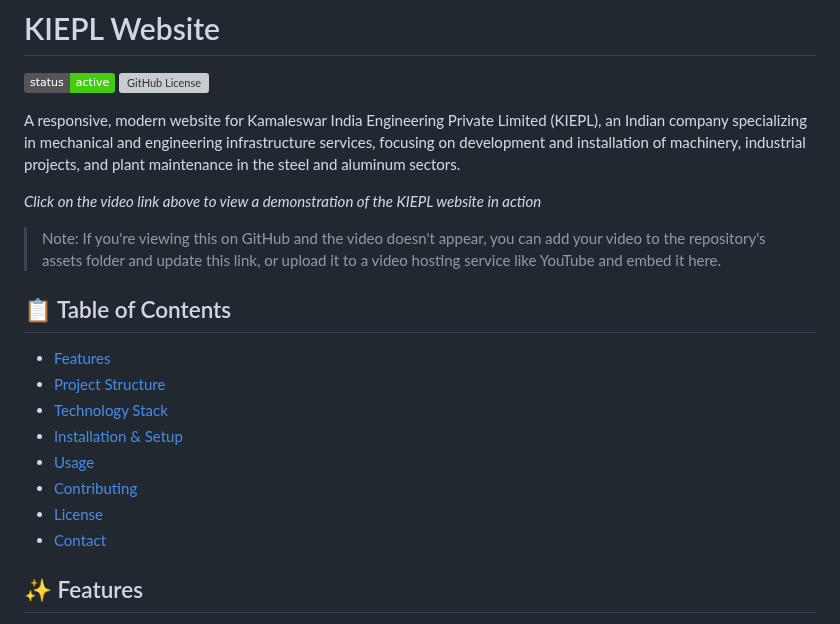
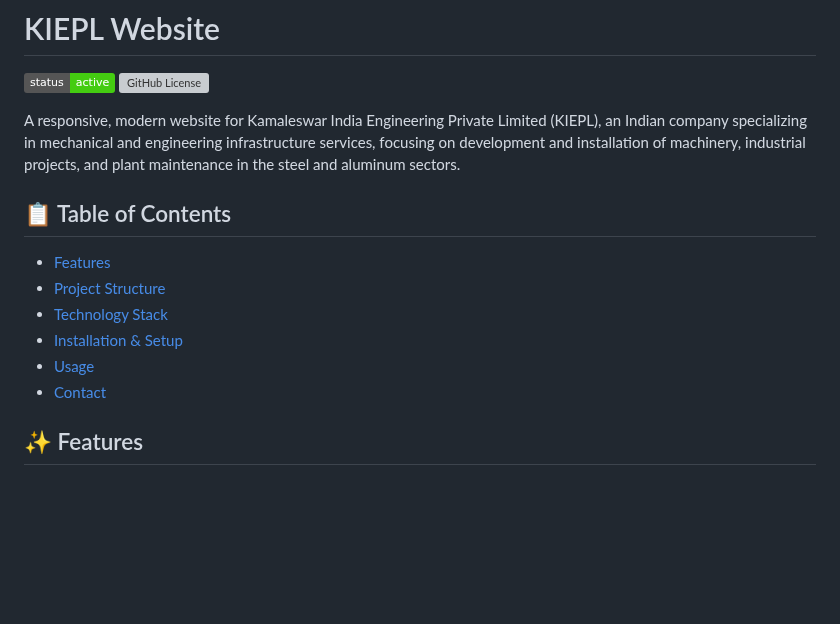
Before and after one commit to Guru22073/KIEPL_Website, a Markdown page: README.md, the part around the change. GitHub-like rendering; badges without logos; blank space fills up the shorter version; grey boxes are pictures that could not be loaded.

Commit message:
md file changes

```diff
--- a/README.md
+++ b/README.md
@@ -5,20 +5,12 @@
 
 A responsive, modern website for Kamaleswar India Engineering Private Limited (KIEPL), an Indian company specializing in mechanical and engineering infrastructure services, focusing on development and installation of machinery, industrial projects, and plant maintenance in the steel and aluminum sectors.
 
-<!-- https://github.com/Guru22073/KIEPL_Website/images/video_demo.mp4 -->
-
-*Click on the video link above to view a demonstration of the KIEPL website in action*
-
-> Note: If you're viewing this on GitHub and the video doesn't appear, you can add your video to the repository's assets folder and update this link, or upload it to a video hosting service like YouTube and embed it here.
-
 ## 📋 Table of Contents
 - [Features](#features)
 - [Project Structure](#project-structure)
 - [Technology Stack](#technology-stack)
 - [Installation & Setup](#installation--setup)
 - [Usage](#usage)
-- [Contributing](#contributing)
-- [License](#license)
 - [Contact](#contact)
 
 ## ✨ Features
```
